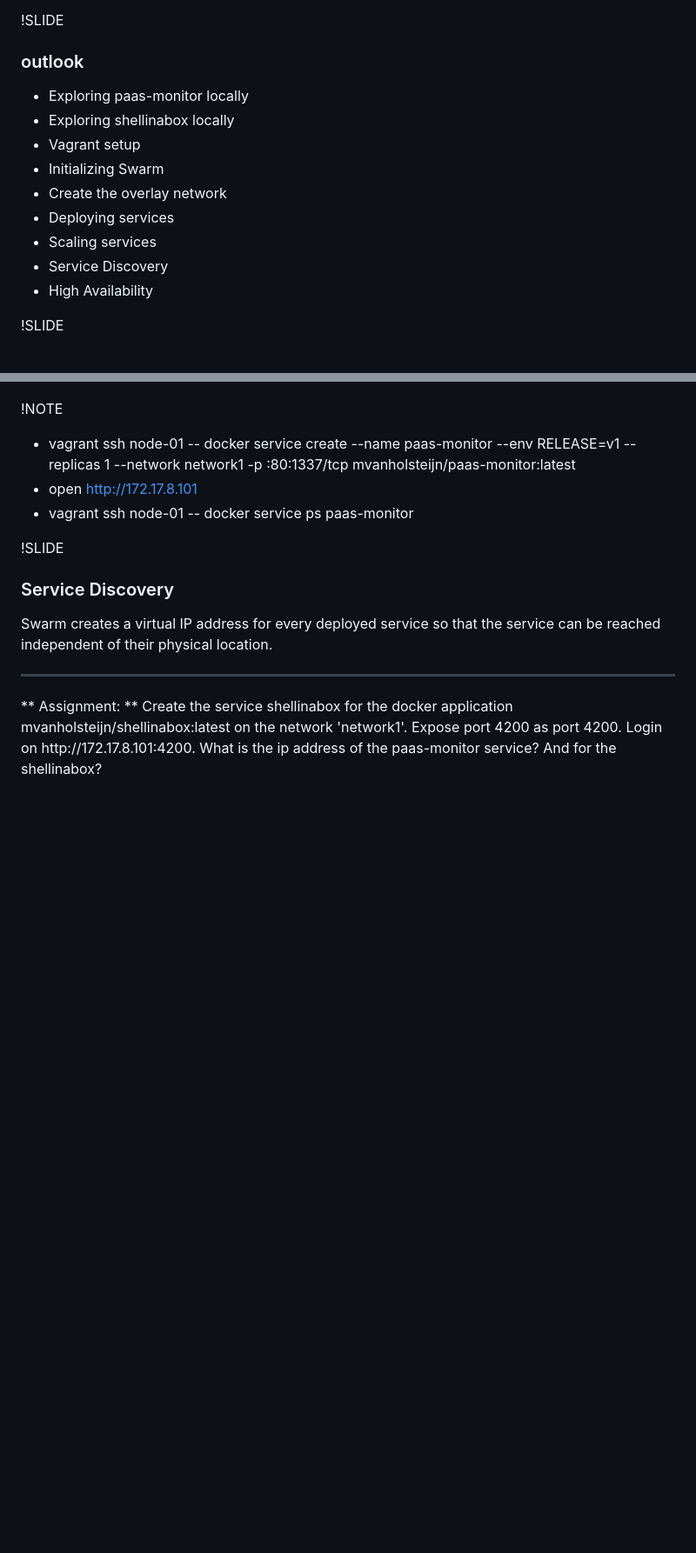
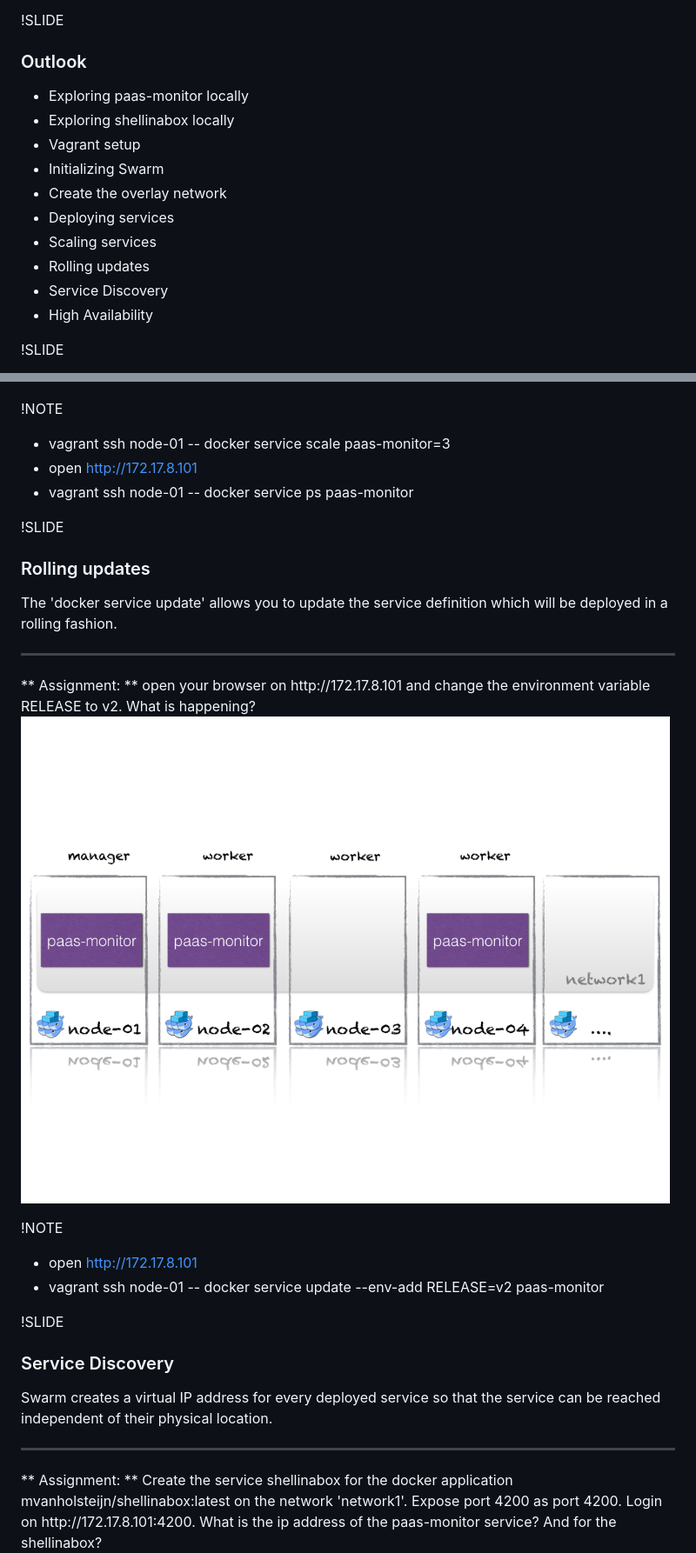
Before and after one commit to xebia/workshop-docker-swarm, a Markdown page: slides.md, 2 parts joined by grey strips. Shown: that part at 87% size. Drawn GitHub-style; pictures changed too: img/swarm-paas-monitor-updated.png (added); blank space fills up the shorter version.

```diff
--- a/slides.md
+++ b/slides.md
@@ -83,7 +82,7 @@ Creating application specific networks.
 
 
 !SLIDE
-### outlook
+### Outlook
 - Exploring paas-monitor locally
 - Exploring shellinabox locally
 - Vagrant setup
@@ -91,6 +90,7 @@ Creating application specific networks.
 - Create the overlay network
 - Deploying services
 - Scaling services
+- Rolling updates
 - Service Discovery
 - High Availability
 
@@ -239,9 +239,27 @@ one which nodes is the paas-monitor running now?
 
 
 !NOTE
-- vagrant ssh node-01 -- docker service create --name paas-monitor --env RELEASE=v1 --replicas 1 --network network1 -p :80:1337/tcp  mvanholsteijn/paas-monitor:latest
+- vagrant ssh node-01 -- docker service scale paas-monitor=3
 - open http://172.17.8.101
 - vagrant ssh node-01 -- docker service ps paas-monitor
 
+
+!SLIDE
+### Rolling updates
+<p style="font-size: 80%">
+The 'docker service update' allows you to update the service definition which will be deployed in a rolling fashion.
+
+</p><hr/><p style="font-size: 80%">
+** Assignment: **
+open your browser on http://172.17.8.101 and change the environment variable RELEASE to v2. What is happening?
+
+<img size="50%" src="img/swarm-paas-monitor-updated.png" style="border: none; background: none; box-shadow: none;"/>
+</p>
+
+
+!NOTE
+- open http://172.17.8.101
+- vagrant ssh node-01 -- docker service update --env-add RELEASE=v2 paas-monitor
+
 !SLIDE
 ### Service Discovery
```
Also changed, not shown: other parts of slides.md (+11 -12 lines), img/paas-monitor.png.
